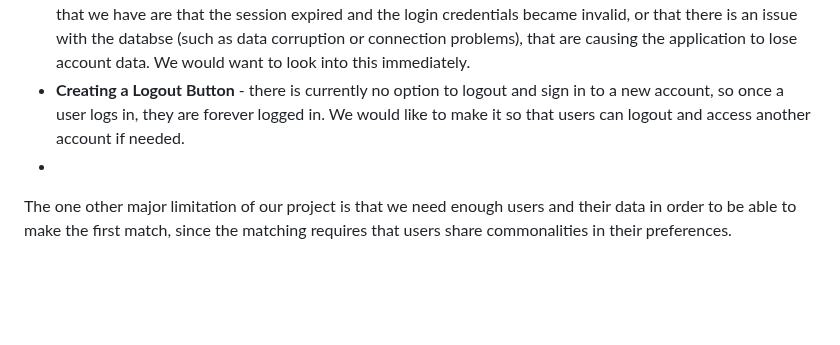
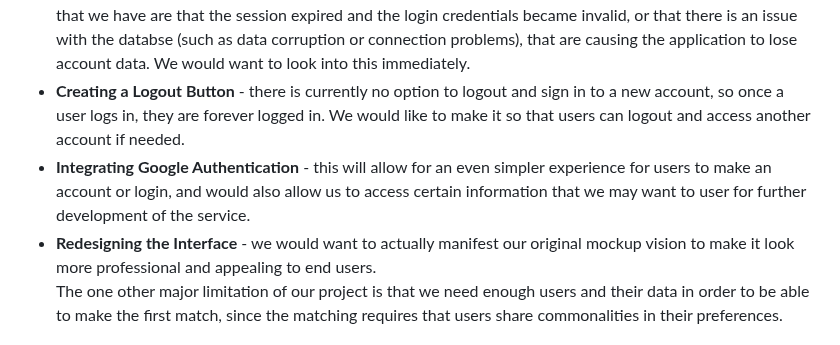
Before and after one commit to lilyichise/termproject2023spring, a Markdown page: README.md, the part around the change. Drawn GitHub-style; blank space fills up the shorter version.

```diff
--- a/README.md
+++ b/README.md
@@ -123,7 +123,8 @@ How do we fix this?
 The biggest limitation of our project was time. Our project timeline was just like the picture Prof. Li showed us in class; we planned a timeline for 3 weeks, and we ended up getting to everything in the last week. If we had more time, some of the things that we would look into adding and improving are as follows (ordered according to priority):
 - **User Account Storage** - a HUGE problem we had was that the application would not recall account information once a session was closed and run again. In one session, the user would create an account and their information would go into the database, but if you quit out of that session and reran the application, your account information would be cleared and you would have to create an account again. Some theories that we have are that the session expired and the login credentials became invalid, or that there is an issue with the databse (such as data corruption or connection problems), that are causing the application to lose account data. We would want to look into this immediately.
 - **Creating a Logout Button** - there is currently no option to logout and sign in to a new account, so once a user logs in, they are forever logged in. We would like to make it so that users can logout and access another account if needed.
--
+- **Integrating Google Authentication** - this will allow for an even simpler experience for users to make an account or login, and would also allow us to access certain information that we may want to user for further development of the service.
+- **Redesigning the Interface** - we would want to actually manifest our original mockup vision to make it look more professional and appealing to end users.
 The one other major limitation of our project is that we need enough users and their data in order to be able to make the first match, since the matching requires that users share commonalities in their preferences.
 
 ## Frontend Roadmap
```
